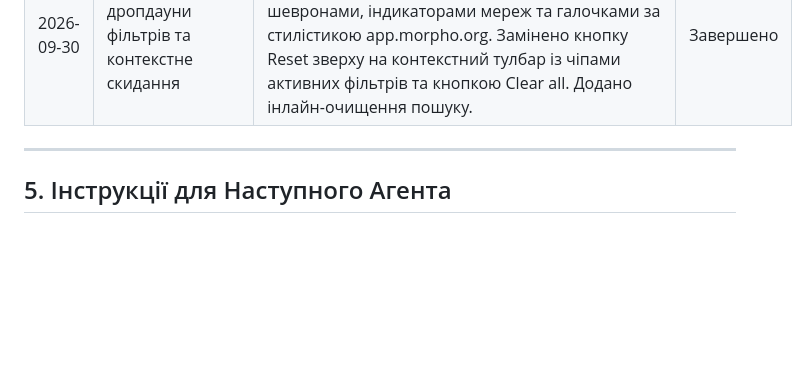
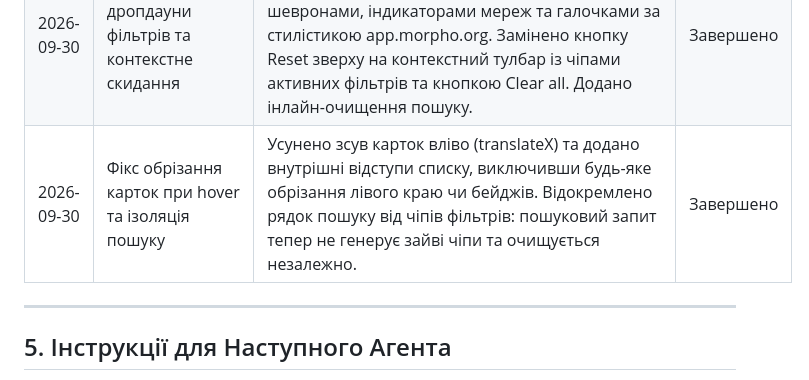
Before and after one commit to SeriySpray/CheckYourMorpho, a Markdown page: docs/IMPLEMENTATION_PLAN.md, the part around the change. Rendered like a GitHub page; blank space fills up the shorter version.

Commit message:
docs: update implementation plan with hover clipping fix and search isolation

```diff
--- a/docs/IMPLEMENTATION_PLAN.md
+++ b/docs/IMPLEMENTATION_PLAN.md
@@ -150,6 +150,7 @@ CheckYourMorpho/
 | 2026-09-30 | Розблокування повного скролу 311 сховищ | Усунуто ліміт у 40 елементів (displayLimit) у renderVaultExplorer. Реалізовано рендеринг усього списку 311 сховищ через DocumentFragment з апаратною оптимізацією content-visibility: auto та contain-intrinsic-size для плавного скролу при 144 FPS. | Завершено |
 | 2026-09-30 | Припідняття та стилізація плаваючого піла Vaults Explorer | Оформлено панель як елегантну плаваючу картку із заокругленими кутками (border-radius: 20px, top/bottom: 18px, right: 20px). Панель займає майже весь екран за висотою з повітряними відступами від країв, глибокою тінню та плавним внутрішнім скролом списку. | Завершено |
 | 2026-09-30 | Кастомні дропдауни фільтрів та контекстне скидання | Замінено стандартні системні select на кастомні дарк-глассморфік дропдауни з анімованими шевронами, індикаторами мереж та галочками за стилістикою app.morpho.org. Замінено кнопку Reset зверху на контекстний тулбар із чіпами активних фільтрів та кнопкою Clear all. Додано інлайн-очищення пошуку. | Завершено |
+| 2026-09-30 | Фікс обрізання карток при hover та ізоляція пошуку | Усунено зсув карток вліво (translateX) та додано внутрішні відступи списку, виключивши будь-яке обрізання лівого краю чи бейджів. Відокремлено рядок пошуку від чіпів фільтрів: пошуковий запит тепер не генерує зайві чіпи та очищується незалежно. | Завершено |
 
 ---
 
```
